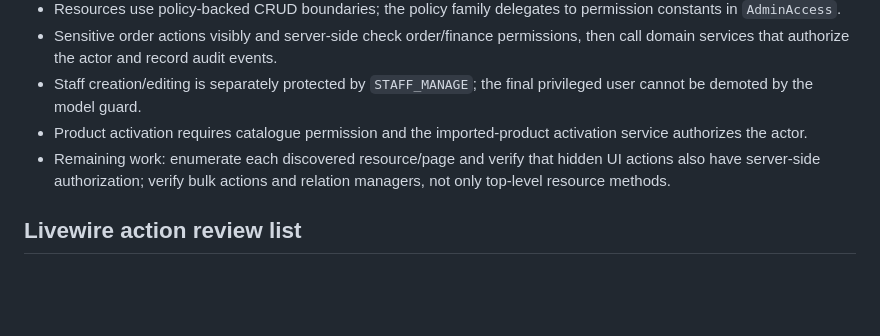
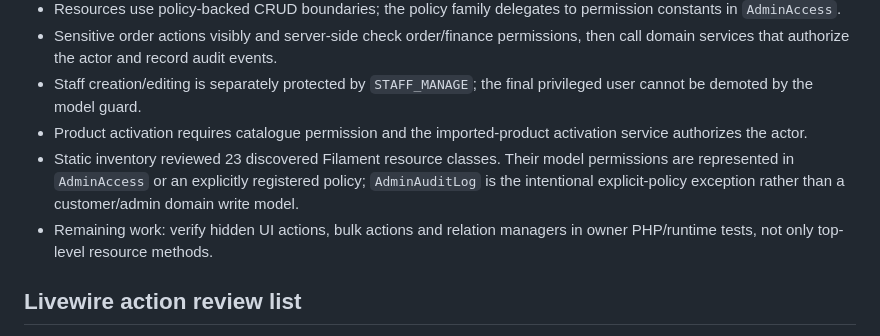
Before and after one commit to anoopuri21/rythm, a Markdown page: docs/phase12-authorization-matrix.md, the part around the change. Drawn GitHub-style; blank space fills up the shorter version.

```diff
--- a/docs/phase12-authorization-matrix.md
+++ b/docs/phase12-authorization-matrix.md
@@ -32,7 +32,8 @@
 - Sensitive order actions visibly and server-side check order/finance permissions, then call domain services that authorize the actor and record audit events.
 - Staff creation/editing is separately protected by `STAFF_MANAGE`; the final privileged user cannot be demoted by the model guard.
 - Product activation requires catalogue permission and the imported-product activation service authorizes the actor.
-- Remaining work: enumerate each discovered resource/page and verify that hidden UI actions also have server-side authorization; verify bulk actions and relation managers, not only top-level resource methods.
+- Static inventory reviewed 23 discovered Filament resource classes. Their model permissions are represented in `AdminAccess` or an explicitly registered policy; `AdminAuditLog` is the intentional explicit-policy exception rather than a customer/admin domain write model.
+- Remaining work: verify hidden UI actions, bulk actions and relation managers in owner PHP/runtime tests, not only top-level resource methods.
 
 ## Livewire action review list
 
```
Also changed, not shown: tasks/TEAM_CHANGELOG.md (+6 -0 lines).
